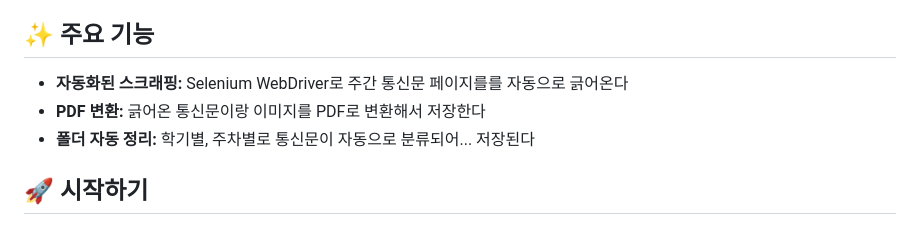
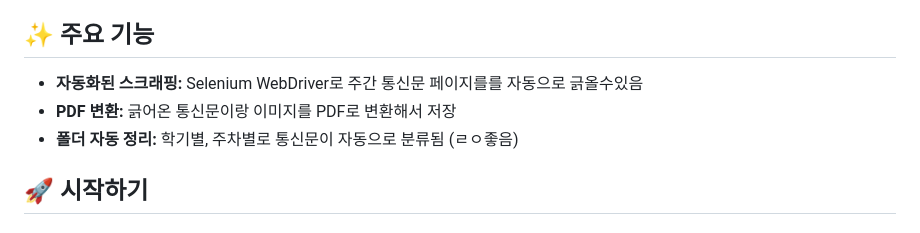
Before and after one commit to notj-code/WBHPA_archiever, a Markdown page: README.md, the part around the change. GitHub-like rendering.

```diff
--- a/README.md
+++ b/README.md
@@ -4,9 +4,9 @@
 
 ## ✨ 주요 기능
 
-*   **자동화된 스크래핑:** Selenium WebDriver로 주간 통신문 페이지를를 자동으로 긁어온다
-*   **PDF 변환:** 긁어온 통신문이랑 이미지를 PDF로 변환해서 저장한다
-*   **폴더 자동 정리:** 학기별, 주차별로 통신문이 자동으로 분류되어... 저장된다
+*   **자동화된 스크래핑:** Selenium WebDriver로 주간 통신문 페이지를를 자동으로 긁올수있음
+*   **PDF 변환:** 긁어온 통신문이랑 이미지를 PDF로 변환해서 저장
+*   **폴더 자동 정리:** 학기별, 주차별로 통신문이 자동으로 분류됨 (ㄹㅇ좋음)
 
 ## 🚀 시작하기
 
```
